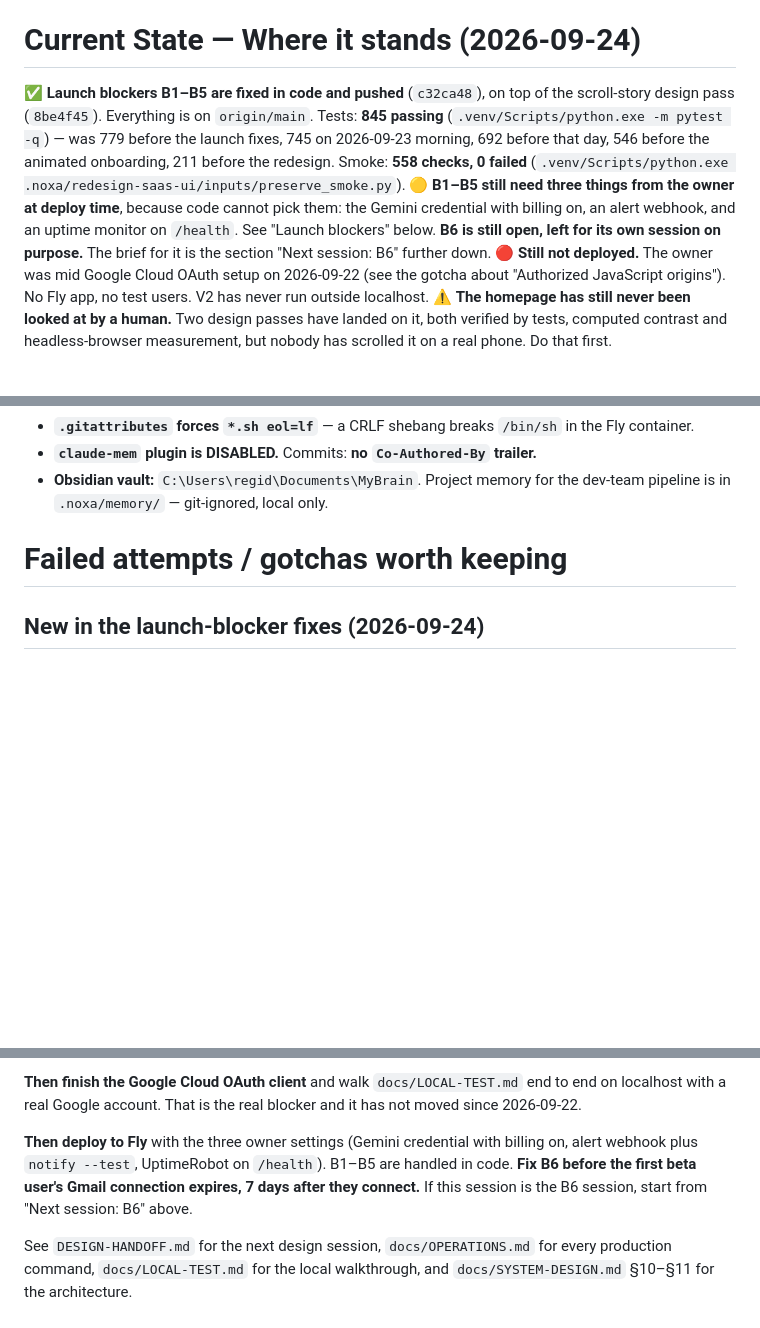
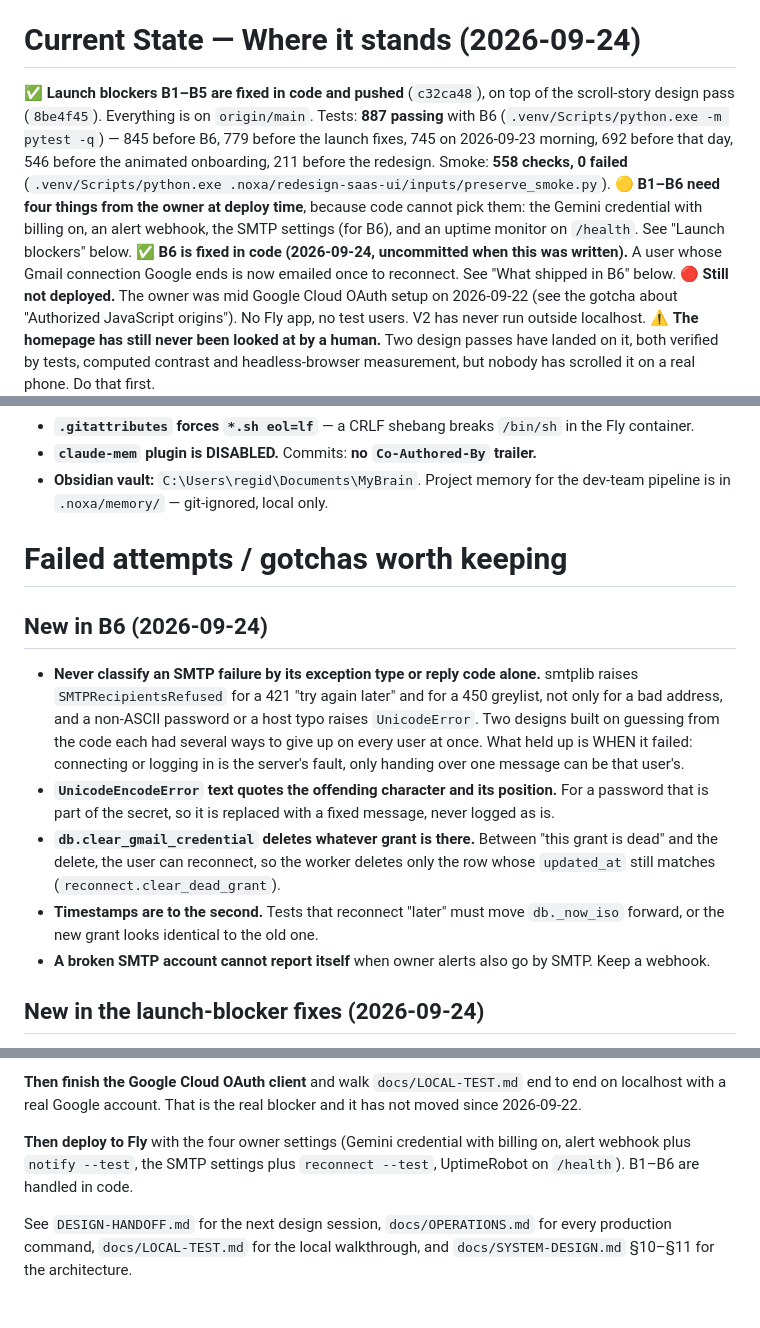
Before and after one commit to OmharRegidor/ApplyFirst, a Markdown page: Handoff.md, 3 parts joined by grey strips. Drawn GitHub-style; blank space fills up the shorter version.

Commit message:
docs: handoff records the B6 fix
What shipped, how it works hop by hop, the owner settings it needs, and the SMTP lessons from three review rounds.

```diff
--- a/Handoff.md
+++ b/Handoff.md
@@ -10,14 +10,15 @@
 
 # Current State — Where it stands (2026-09-24)
 ✅ **Launch blockers B1–B5 are fixed in code and pushed** (`c32ca48`), on top of the scroll-story
-design pass (`8be4f45`). Everything is on `origin/main`. Tests: **845 passing**
-(`.venv/Scripts/python.exe -m pytest -q`) — was 779 before the launch fixes, 745 on 2026-09-23
+design pass (`8be4f45`). Everything is on `origin/main`. Tests: **887 passing** with B6
+(`.venv/Scripts/python.exe -m pytest -q`) — 845 before B6, 779 before the launch fixes, 745 on 2026-09-23
 morning, 692 before that day, 546 before the animated onboarding, 211 before the redesign. Smoke:
 **558 checks, 0 failed** (`.venv/Scripts/python.exe .noxa/redesign-saas-ui/inputs/preserve_smoke.py`).
-🟡 **B1–B5 still need three things from the owner at deploy time**, because code cannot pick them:
-the Gemini credential with billing on, an alert webhook, and an uptime monitor on `/health`.
-See "Launch blockers" below. **B6 is still open, left for its own session on purpose.** The brief
-for it is the section "Next session: B6" further down.
+🟡 **B1–B6 need four things from the owner at deploy time**, because code cannot pick them:
+the Gemini credential with billing on, an alert webhook, the SMTP settings (for B6), and an
+uptime monitor on `/health`. See "Launch blockers" below.
+✅ **B6 is fixed in code (2026-09-24, uncommitted when this was written).** A user whose Gmail
+connection Google ends is now emailed once to reconnect. See "What shipped in B6" below.
 🔴 **Still not deployed.** The owner was mid Google Cloud OAuth setup on 2026-09-22 (see the gotcha
 about "Authorized JavaScript origins"). No Fly app, no test users. V2 has never run outside localhost.
 ⚠️ **The homepage has still never been looked at by a human.** Two design passes have landed on it,
@@ -455,6 +451,21 @@ public launch.
   in `.noxa/memory/` — git-ignored, local only.
 
 # Failed attempts / gotchas worth keeping
+## New in B6 (2026-09-24)
+- **Never classify an SMTP failure by its exception type or reply code alone.** smtplib raises
+  `SMTPRecipientsRefused` for a 421 "try again later" and for a 450 greylist, not only for a bad
+  address, and a non-ASCII password or a host typo raises `UnicodeError`. Two designs built on
+  guessing from the code each had several ways to give up on every user at once. What held up is
+  WHEN it failed: connecting or logging in is the server's fault, only handing over one message
+  can be that user's.
+- **`UnicodeEncodeError` text quotes the offending character and its position.** For a password
+  that is part of the secret, so it is replaced with a fixed message, never logged as is.
+- **`db.clear_gmail_credential` deletes whatever grant is there.** Between "this grant is dead" and
+  the delete, the user can reconnect, so the worker deletes only the row whose `updated_at` still
+  matches (`reconnect.clear_dead_grant`).
+- **Timestamps are to the second.** Tests that reconnect "later" must move `db._now_iso` forward,
+  or the new grant looks identical to the old one.
+- **A broken SMTP account cannot report itself** when owner alerts also go by SMTP. Keep a webhook.
 ## New in the launch-blocker fixes (2026-09-24)
 - **The privacy hook matches case-insensitively and on more than it says.** Any Bash command whose text
   contains `GEMINI_API_KEY` (it has "KEY"), `keyword` or long patch text got blocked. Write patches to
@@ -566,10 +577,9 @@ bottom corner stops the background.
 **Then finish the Google Cloud OAuth client** and walk `docs/LOCAL-TEST.md` end to end on localhost
 with a real Google account. That is the real blocker and it has not moved since 2026-09-22.
 
-**Then deploy to Fly** with the three owner settings (Gemini credential with billing on, alert
-webhook plus `notify --test`, UptimeRobot on `/health`). B1–B5 are handled in code. **Fix B6 before
-the first beta user's Gmail connection expires, 7 days after they connect.** If this session is the
-B6 session, start from "Next session: B6" above.
+**Then deploy to Fly** with the four owner settings (Gemini credential with billing on, alert
+webhook plus `notify --test`, the SMTP settings plus `reconnect --test`, UptimeRobot on `/health`).
+B1–B6 are handled in code.
 
 See `DESIGN-HANDOFF.md` for the next design session, `docs/OPERATIONS.md` for every production
 command, `docs/LOCAL-TEST.md` for the local walkthrough, and `docs/SYSTEM-DESIGN.md` §10–§11 for the
```
Also changed, not shown: other parts of Handoff.md (+55 -60 lines).
